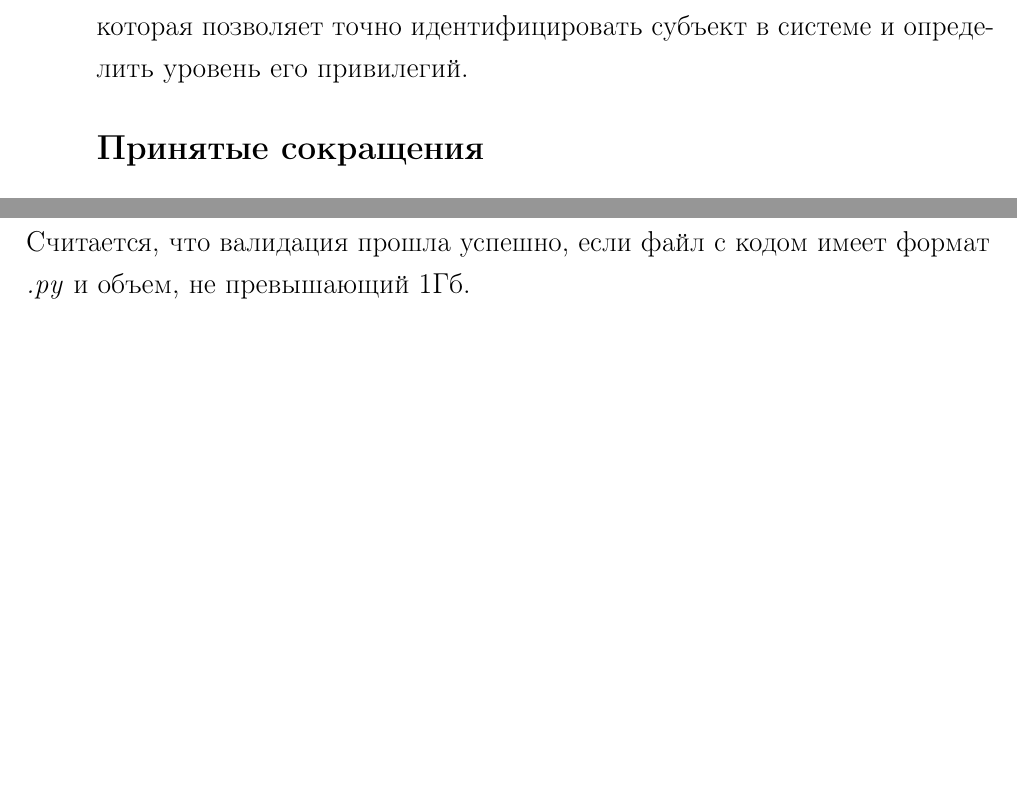
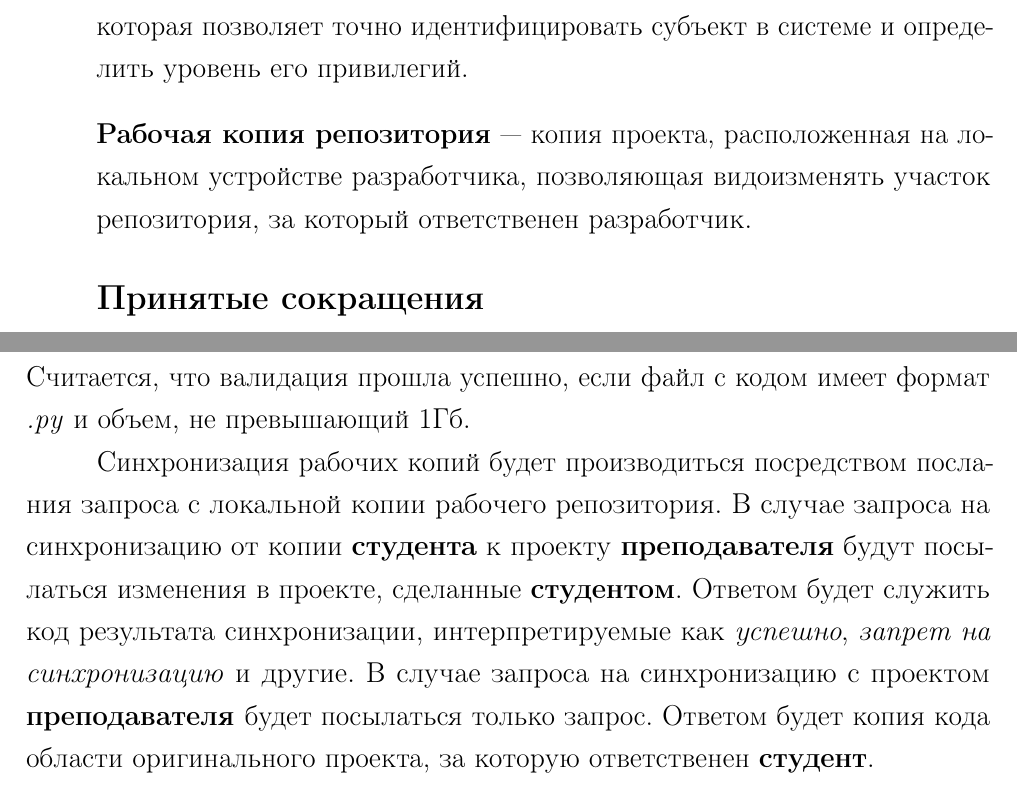
Before and after one commit to Inspirate789/bpla, a LaTeX document (docs/spec.tex): two parts of pages 1 and 6 of 14, joined at a grey line, cut so that both start at the same text, the shorter picture padded with empty space. Compiled offline with pdfLaTeX.

Commit message:
Work copy of repo & project's sync

```diff
--- a/docs/spec.tex
+++ b/docs/spec.tex
@@ -15,6 +15,9 @@
       последовательность символов, которая позволяет точно
       идентифицировать субъект в системе и определить уровень его
       привилегий.
+    \item[] \textbf{Рабочая копия репозитория}~--- копия проекта, расположенная на
+    локальном устройстве разработчика, позволяющая видоизменять
+    участок репозитория, за который ответственен разработчик.
   \end{itemize}
 
   \section*{Принятые сокращения}
@@ -247,6 +250,16 @@
   Валидация входных данных заключается в определении объема и формата получаемых файлов.
   Процесс валидации распространяется только на файлы с реализацией лабораторной работы без учета тестовых сценариев.
   Считается, что валидация прошла успешно, если файл с кодом имеет формат \textit{.py} и объем, не превышающий 1Гб.
+
+  Синхронизация рабочих копий будет производиться посредством послания запроса с
+  локальной копии рабочего репозитория. В случае запроса на синхронизацию
+  от копии \textbf{студента} к проекту \textbf{преподавателя} будут посылаться изменения
+  в проекте, сделанные \textbf{студентом}. Ответом будет служить код результата
+  синхронизации, интерпретируемые как \textit{успешно}, \textit{запрет на синхронизацию} и другие.
+  В случае запроса на синхронизацию с проектом \textbf{преподавателя }будет посылаться
+  только запрос. Ответом будет копия кода области оригинального проекта,
+  за которую ответственен \textbf{студент}.
+
 
   \subsection{Функциональные требования с точки зрения пользователя}
 
```
